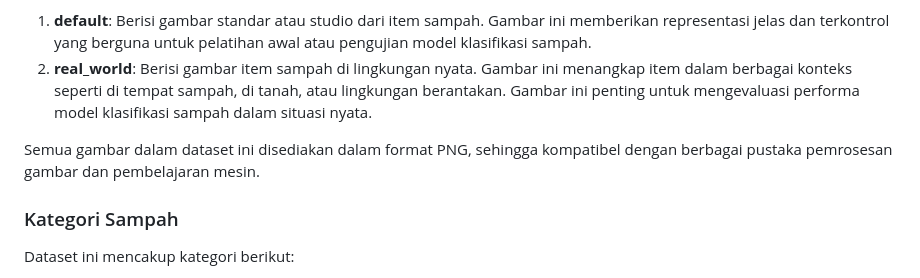
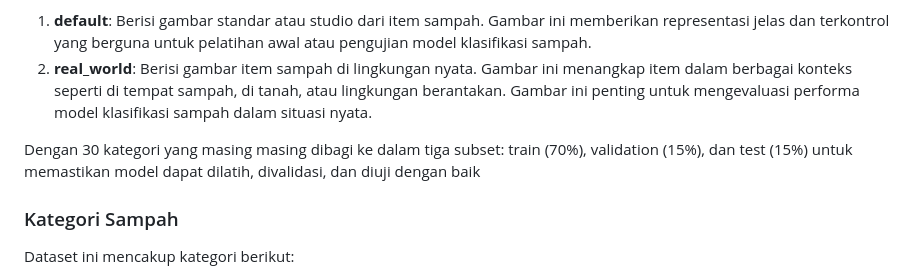
Before and after one commit to nanajem1/UAP-ML, a Markdown page: README.md, the part around the change. Rendered like a GitHub page; folded sections open.

```diff
--- a/README.md
+++ b/README.md
@@ -38,7 +38,7 @@ Setiap subfolder kategori memiliki dua folder utama:
 1. **default**: Berisi gambar standar atau studio dari item sampah. Gambar ini memberikan representasi jelas dan terkontrol yang berguna untuk pelatihan awal atau pengujian model klasifikasi sampah.
 2. **real_world**: Berisi gambar item sampah di lingkungan nyata. Gambar ini menangkap item dalam berbagai konteks seperti di tempat sampah, di tanah, atau lingkungan berantakan. Gambar ini penting untuk mengevaluasi performa model klasifikasi sampah dalam situasi nyata.
 
-Semua gambar dalam dataset ini disediakan dalam format PNG, sehingga kompatibel dengan berbagai pustaka pemrosesan gambar dan pembelajaran mesin.
+Dengan 30  kategori yang masing masing dibagi ke dalam tiga subset: train (70%), validation (15%), dan test (15%) untuk memastikan model dapat dilatih, divalidasi, dan diuji dengan baik
 
 ### Kategori Sampah
 Dataset ini mencakup kategori berikut:
```
